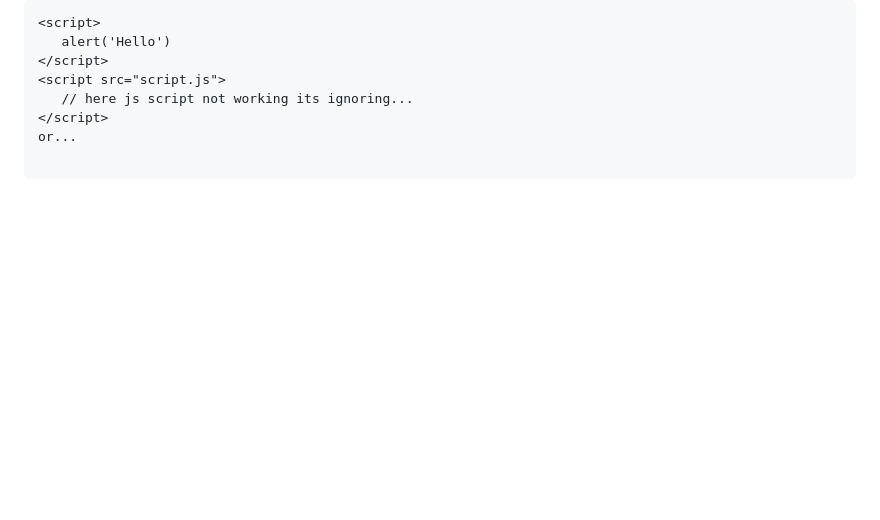
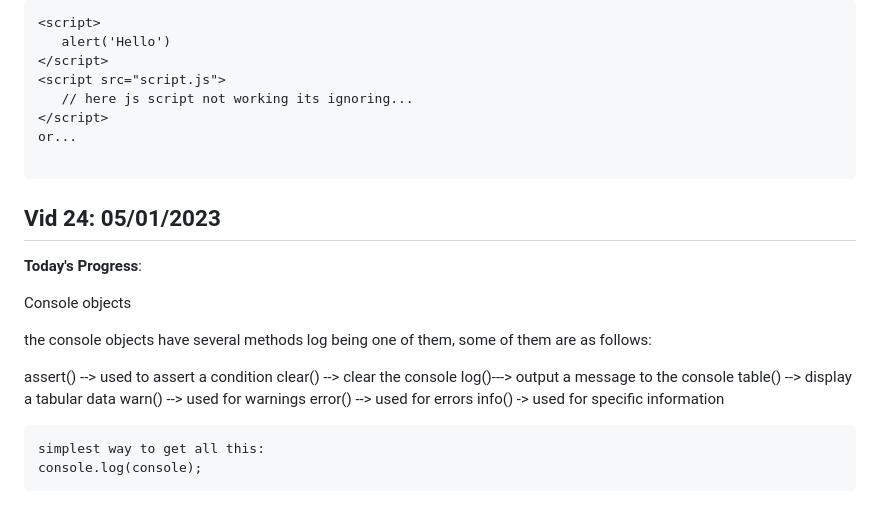
Before and after one commit to ashwinam/Ultimate-Js-Learning, a Markdown page: daily_learning.md, the part around the change. Drawn GitHub-style; blank space fills up the shorter version.

Commit message:
JS console object

````diff
--- a/daily_learning.md
+++ b/daily_learning.md
@@ -577,3 +577,25 @@ Ths script tag is used to insert an internal and external scripts.
 or...
 
 ```
+
+## Vid 24: 05/01/2023
+
+**Today's Progress**:
+
+Console objects
+
+the console objects have several methods
+log being one of them, some of them are as follows:
+
+assert() --> used to assert a condition
+clear() --> clear the console
+log()---> output a message to the console
+table() --> display a tabular data
+warn() --> used for warnings
+error() --> used for errors
+info() -> used for specific information
+
+```
+simplest way to get all this:
+console.log(console);
+```
````
